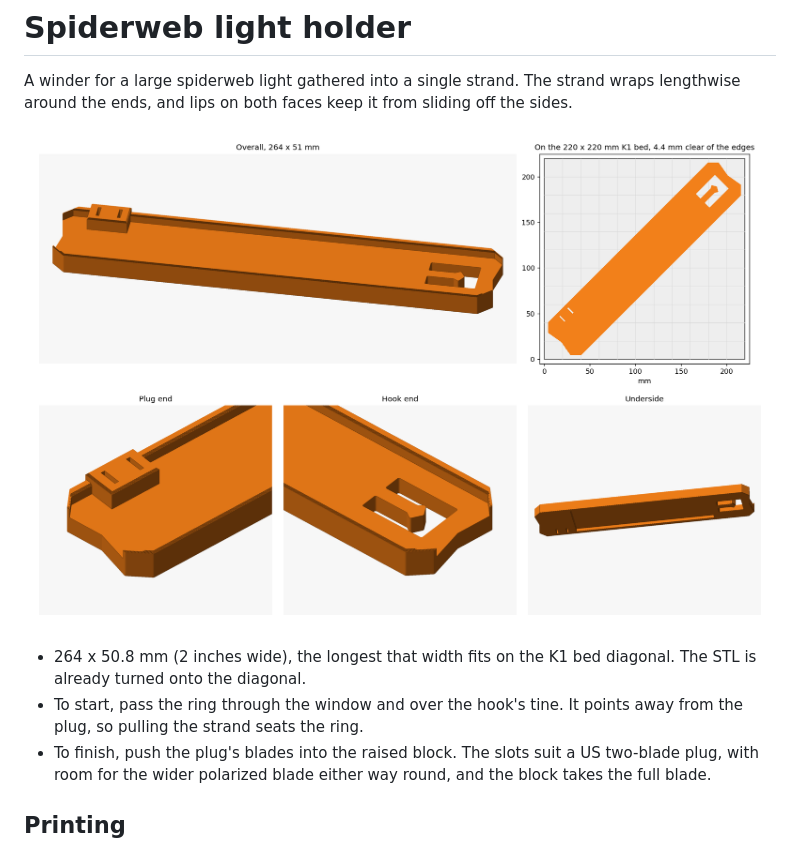
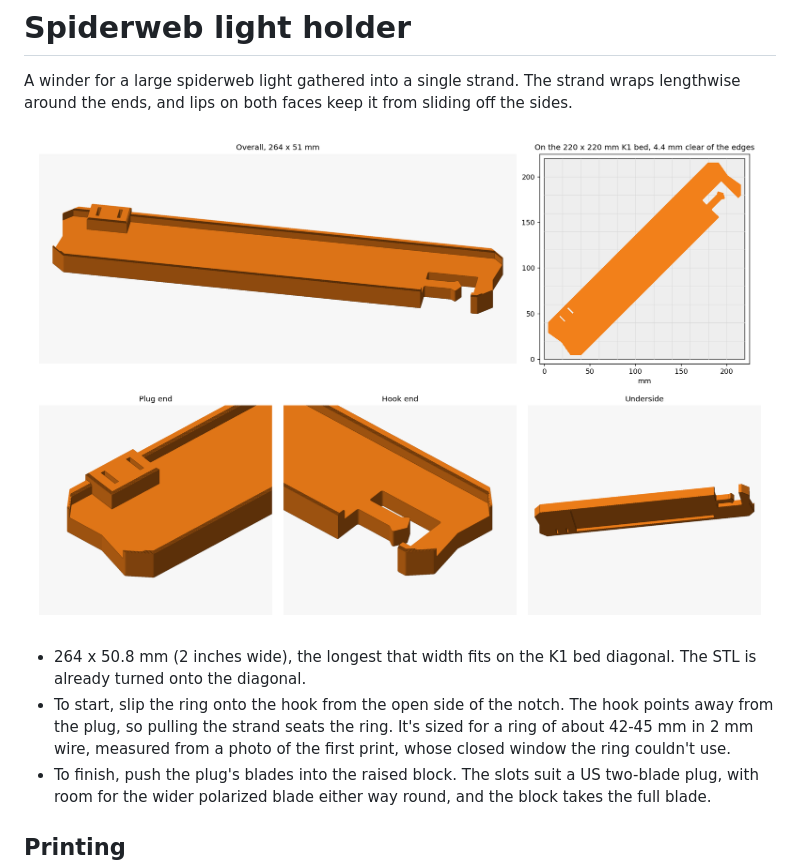
Before and after one commit to brianaddicks/3d-prints, a Markdown page: spiderweb-light-holder/README.md, the part around the change. Rendered like a GitHub page; pictures changed too: spiderweb-light-holder/render.png.

Commit message:
Open the spiderweb holder's hook to the side
The ring is a 42-45 mm wire loop, which can't pass around a tine inside
a closed 22 mm window.

Co-Authored-By: Claude Opus 5.5 <noreply@anthropic.com>

```diff
--- a/spiderweb-light-holder/README.md
+++ b/spiderweb-light-holder/README.md
@@ -7,8 +7,9 @@ lengthwise around the ends, and lips on both faces keep it from sliding off the
 
 - 264 x 50.8 mm (2 inches wide), the longest that width fits on the K1 bed diagonal.
   The STL is already turned onto the diagonal.
-- To start, pass the ring through the window and over the hook's tine. It points away from
-  the plug, so pulling the strand seats the ring.
+- To start, slip the ring onto the hook from the open side of the notch. The hook points away
+  from the plug, so pulling the strand seats the ring. It's sized for a ring of about 42-45 mm
+  in 2 mm wire, measured from a photo of the first print, whose closed window the ring couldn't use.
 - To finish, push the plug's blades into the raised block. The slots suit a US two-blade plug,
   with room for the wider polarized blade either way round, and the block takes the full blade.
 
```
Also changed, not shown: 2 other files.
